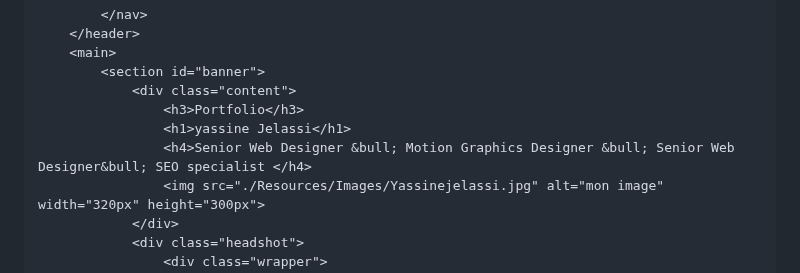
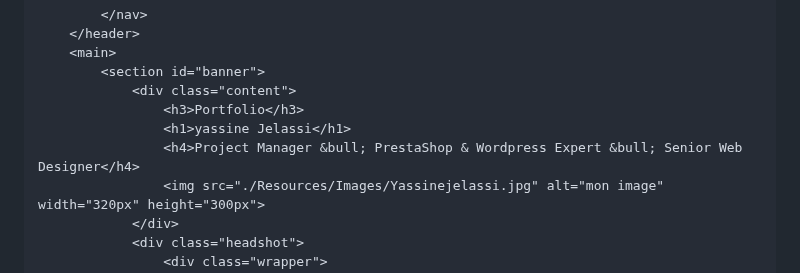
Before and after one commit to yassineje/yassineje.github.io, a Markdown page: README.md, the part around the change. Rendered like a GitHub page.

```diff
--- a/README.md
+++ b/README.md
@@ -32,7 +32,7 @@
 				<div class="content">
 					<h3>Portfolio</h3>
 					<h1>yassine Jelassi</h1>
-					<h4>Senior Web Designer &bull; Motion Graphics Designer &bull; Senior Web Designer&bull; SEO specialist </h4>
+					<h4>Project Manager &bull; PrestaShop & Wordpress Expert &bull; Senior Web Designer</h4>
                     <img src="./Resources/Images/Yassinejelassi.jpg" alt="mon image" width="320px" height="300px">
 				</div>
 				<div class="headshot">
```
